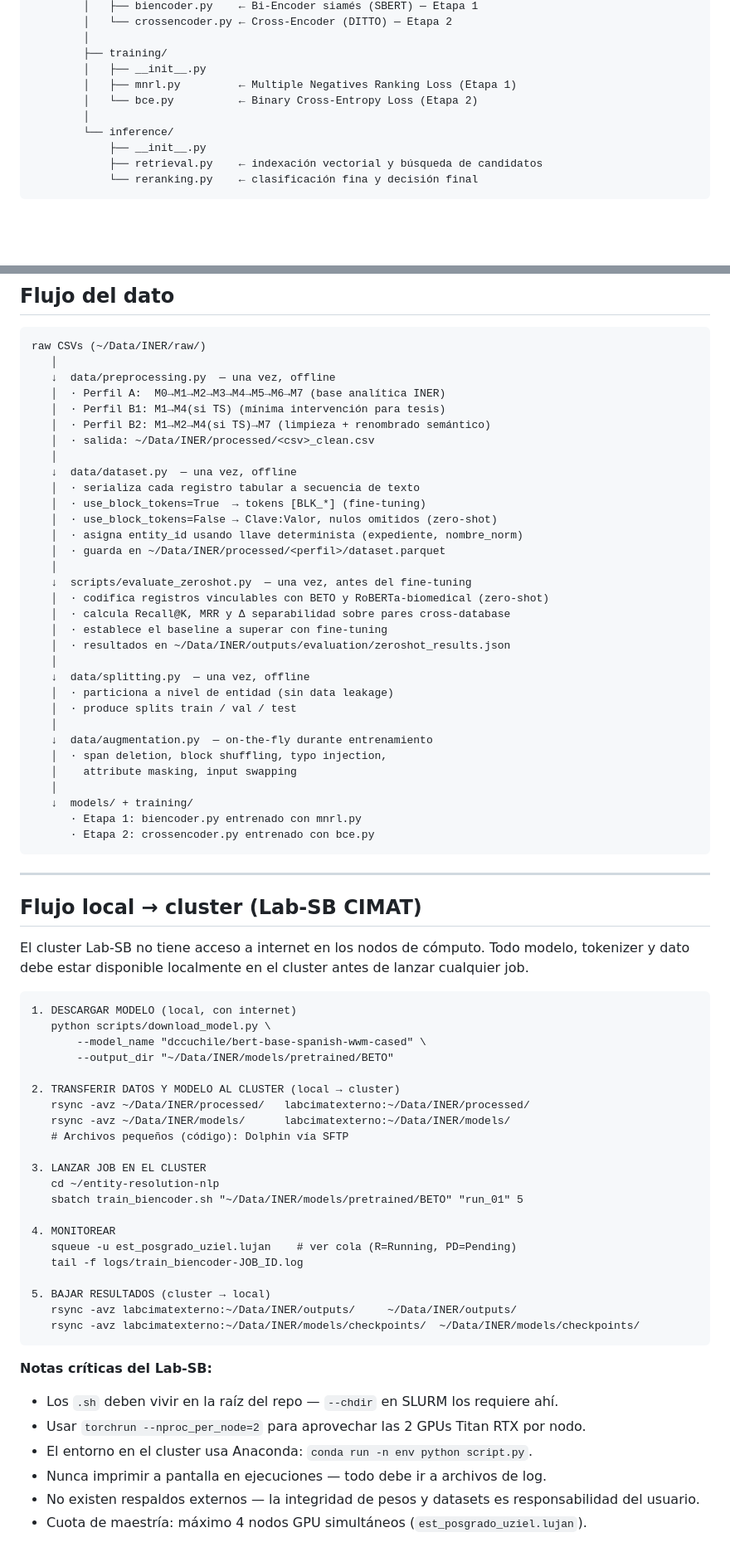
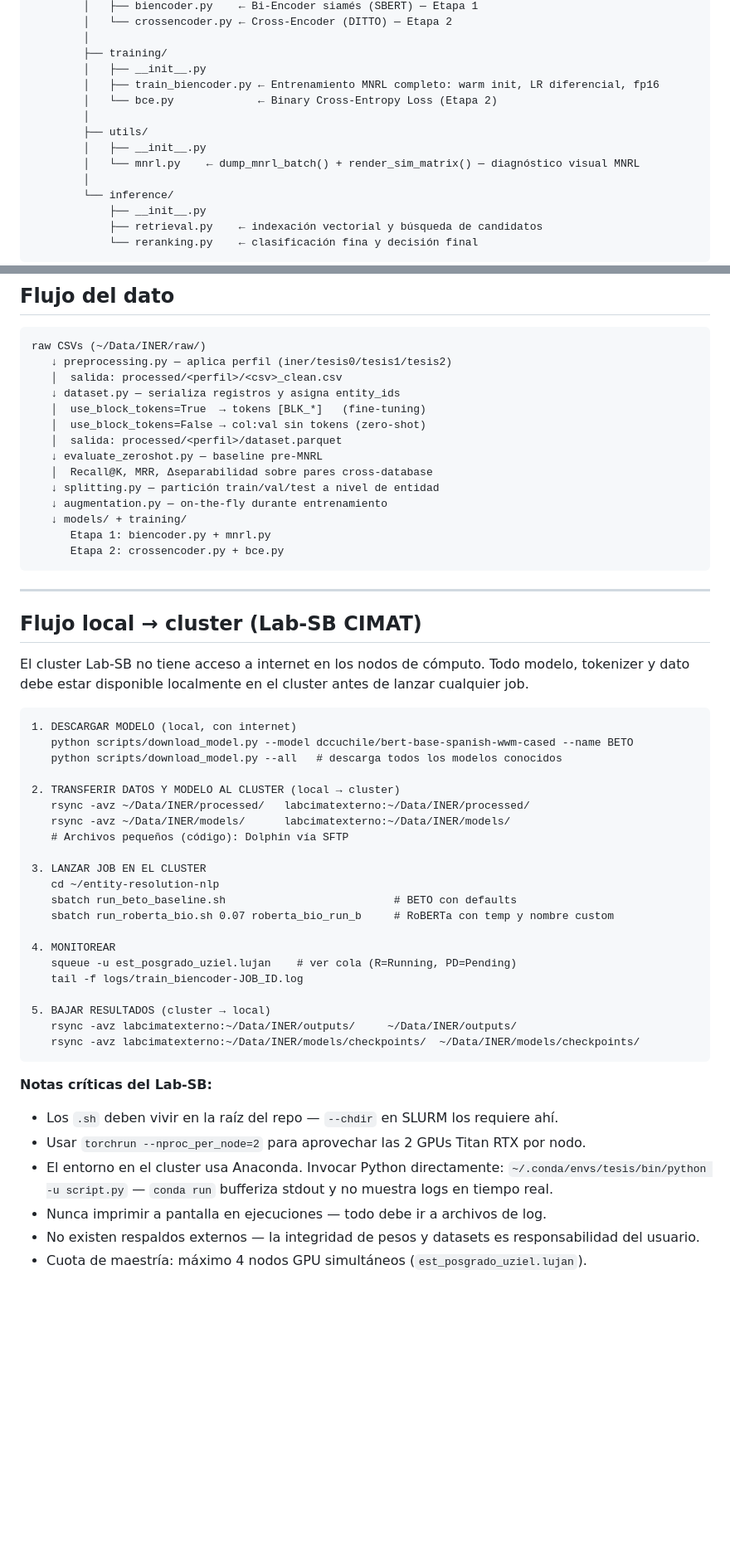
Before and after one commit to UzielLujan/entity-resolution-nlp, a Markdown page: docs/design_decisions.md, 2 parts joined by grey strips. Shown at 83% size. GitHub-like rendering; blank space fills up the shorter version.

````diff
--- a/docs/design_decisions.md
+++ b/docs/design_decisions.md
@@ -55,8 +55,12 @@ entity-resolution-nlp/
         │
         ├── training/
         │   ├── __init__.py
-        │   ├── mnrl.py         ← Multiple Negatives Ranking Loss (Etapa 1)
-        │   └── bce.py          ← Binary Cross-Entropy Loss (Etapa 2)
+        │   ├── train_biencoder.py ← Entrenamiento MNRL completo: warm init, LR diferencial, fp16
+        │   └── bce.py             ← Binary Cross-Entropy Loss (Etapa 2)
+        │
+        ├── utils/
+        │   ├── __init__.py
+        │   └── mnrl.py    ← dump_mnrl_batch() + render_sim_matrix() — diagnóstico visual MNRL
         │
         └── inference/
             ├── __init__.py
@@ -99,37 +103,19 @@ variables de entorno, con fallback automático a `~/Data/INER` si no existe `.en
 
 ```text
 raw CSVs (~/Data/INER/raw/)
-   │
-   ↓  data/preprocessing.py  — una vez, offline
-   │  · Perfil A:  M0→M1→M2→M3→M4→M5→M6→M7 (base analítica INER)
-   │  · Perfil B1: M1→M4(si TS) (mínima intervención para tesis)
-   │  · Perfil B2: M1→M2→M4(si TS)→M7 (limpieza + renombrado semántico)
-   │  · salida: ~/Data/INER/processed/<csv>_clean.csv
-   │
-   ↓  data/dataset.py  — una vez, offline
-   │  · serializa cada registro tabular a secuencia de texto
-   │  · use_block_tokens=True  → tokens [BLK_*] (fine-tuning)
-   │  · use_block_tokens=False → Clave:Valor, nulos omitidos (zero-shot)
-   │  · asigna entity_id usando llave determinista (expediente, nombre_norm)
-   │  · guarda en ~/Data/INER/processed/<perfil>/dataset.parquet
-   │
-   ↓  scripts/evaluate_zeroshot.py  — una vez, antes del fine-tuning
-   │  · codifica registros vinculables con BETO y RoBERTa-biomedical (zero-shot)
-   │  · calcula Recall@K, MRR y Δ separabilidad sobre pares cross-database
-   │  · establece el baseline a superar con fine-tuning
-   │  · resultados en ~/Data/INER/outputs/evaluation/zeroshot_results.json
-   │
-   ↓  data/splitting.py  — una vez, offline
-   │  · particiona a nivel de entidad (sin data leakage)
-   │  · produce splits train / val / test
-   │
-   ↓  data/augmentation.py  — on-the-fly durante entrenamiento
-   │  · span deletion, block shuffling, typo injection,
-   │    attribute masking, input swapping
-   │
-   ↓  models/ + training/
-      · Etapa 1: biencoder.py entrenado con mnrl.py
-      · Etapa 2: crossencoder.py entrenado con bce.py
+   ↓ preprocessing.py — aplica perfil (iner/tesis0/tesis1/tesis2)
+   │  salida: processed/<perfil>/<csv>_clean.csv
+   ↓ dataset.py — serializa registros y asigna entity_ids
+   │  use_block_tokens=True  → tokens [BLK_*]   (fine-tuning)
+   │  use_block_tokens=False → col:val sin tokens (zero-shot)
+   │  salida: processed/<perfil>/dataset.parquet
+   ↓ evaluate_zeroshot.py — baseline pre-MNRL
+   │  Recall@K, MRR, Δseparabilidad sobre pares cross-database
+   ↓ splitting.py — partición train/val/test a nivel de entidad
+   ↓ augmentation.py — on-the-fly durante entrenamiento
+   ↓ models/ + training/
+      Etapa 1: biencoder.py + mnrl.py
+      Etapa 2: crossencoder.py + bce.py
 ```
 
 ---
@@ -142,9 +128,8 @@ antes de lanzar cualquier job.
 
 ```text
 1. DESCARGAR MODELO (local, con internet)
-   python scripts/download_model.py \
-       --model_name "dccuchile/bert-base-spanish-wwm-cased" \
-       --output_dir "~/Data/INER/models/pretrained/BETO"
+   python scripts/download_model.py --model dccuchile/bert-base-spanish-wwm-cased --name BETO
+   python scripts/download_model.py --all   # descarga todos los modelos conocidos
 
 2. TRANSFERIR DATOS Y MODELO AL CLUSTER (local → cluster)
    rsync -avz ~/Data/INER/processed/   labcimatexterno:~/Data/INER/processed/
@@ -153,7 +138,8 @@ antes de lanzar cualquier job.
 
 3. LANZAR JOB EN EL CLUSTER
    cd ~/entity-resolution-nlp
-   sbatch train_biencoder.sh "~/Data/INER/models/pretrained/BETO" "run_01" 5
+   sbatch run_beto_baseline.sh                          # BETO con defaults
+   sbatch run_roberta_bio.sh 0.07 roberta_bio_run_b     # RoBERTa con temp y nombre custom
 
 4. MONITOREAR
    squeue -u est_posgrado_uziel.lujan    # ver cola (R=Running, PD=Pending)
@@ -167,7 +153,7 @@ antes de lanzar cualquier job.
 **Notas críticas del Lab-SB:**
 - Los `.sh` deben vivir en la raíz del repo — `--chdir` en SLURM los requiere ahí.
 - Usar `torchrun --nproc_per_node=2` para aprovechar las 2 GPUs Titan RTX por nodo.
-- El entorno en el cluster usa Anaconda: `conda run -n env python script.py`.
+- El entorno en el cluster usa Anaconda. Invocar Python directamente: `~/.conda/envs/tesis/bin/python -u script.py` — `conda run` bufferiza stdout y no muestra logs en tiempo real.
 - Nunca imprimir a pantalla en ejecuciones — todo debe ir a archivos de log.
 - No existen respaldos externos — la integridad de pesos y datasets es responsabilidad del usuario.
 - Cuota de maestría: máximo 4 nodos GPU simultáneos (`est_posgrado_uziel.lujan`).
````
Also changed, not shown: other parts of docs/design_decisions.md (+110 -86 lines).
